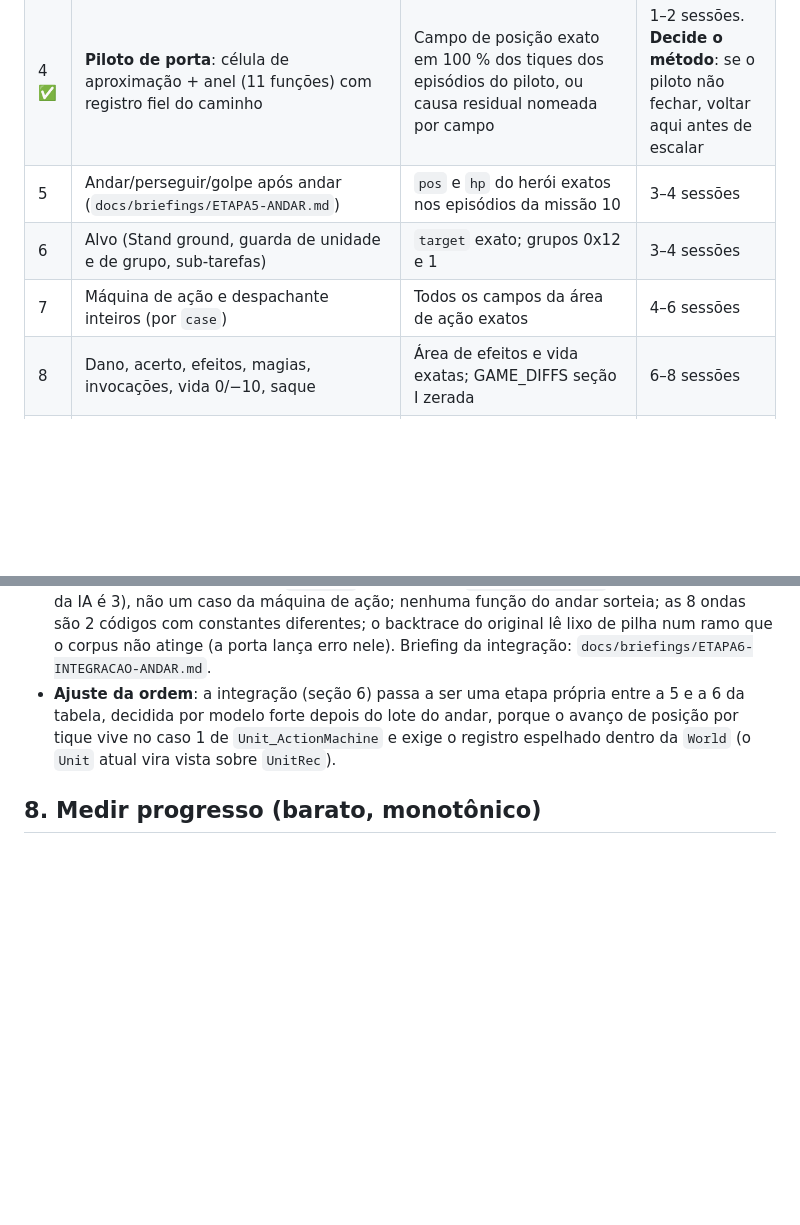
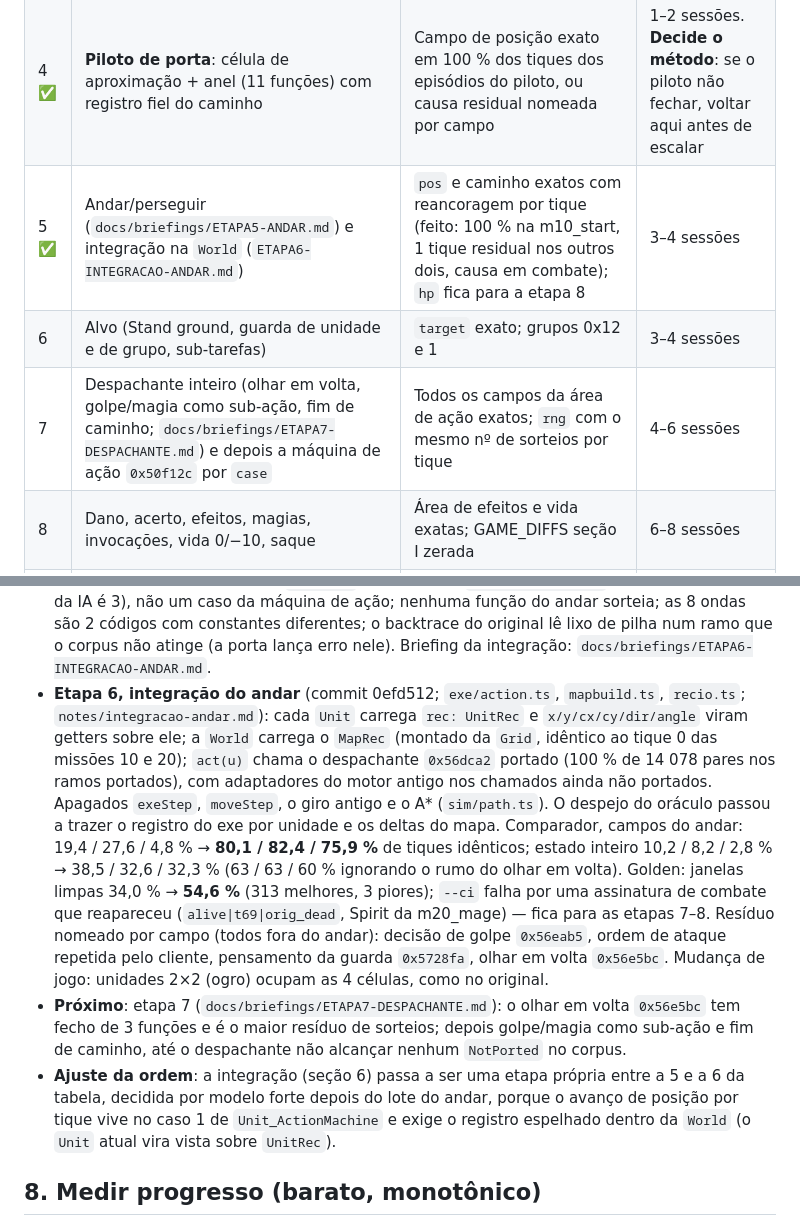
Before and after one commit to Tales-K/rom2-web, a Markdown page: docs/ABORDAGEM-FIDELIDADE-UNIDADES.md, 2 parts joined by grey strips. Drawn GitHub-style; blank space fills up the shorter version.

```diff
--- a/docs/ABORDAGEM-FIDELIDADE-UNIDADES.md
+++ b/docs/ABORDAGEM-FIDELIDADE-UNIDADES.md
@@ -211,9 +211,9 @@ Padrão estrangulador, subsistema a subsistema, atrás da interface que `mission
 | 2 ✅ | **Inventário de campos**: script Ghidra/grep que lista todo offset usado sobre cada tipo (unidade, grupo, jogador, objeto) com as funções que leem/escrevem; tipos Ghidra criados a partir dele; ganchos de entrada/saída no emulador gravando argumentos e memória tocada por função | Decodificador imagem → registro cobre 100 % dos offsets lidos pelo fecho; `export_state.py` reescrito sobre ele; pares (entrada, saída) por função gerados sem montar memória à mão | 2–3 sessões |
 | 3 ✅ | **Comparador de tique inteiro**: estado `T` → nosso `step()` → diff campo a campo com `T+1`; relatório "1º campo divergente → funções que o escrevem" | Roda em `npm run golden` sobre despejos por tique de 3–5 episódios; métrica "% de tiques exatos" e "mediana do 1º tique divergente sem ressincronização" | 1–2 sessões |
 | 4 ✅ | **Piloto de porta**: célula de aproximação + anel (11 funções) com registro fiel do caminho | Campo de posição exato em 100 % dos tiques dos episódios do piloto, ou causa residual nomeada por campo | 1–2 sessões. **Decide o método**: se o piloto não fechar, voltar aqui antes de escalar |
-| 5 | Andar/perseguir/golpe após andar (`docs/briefings/ETAPA5-ANDAR.md`) | `pos` e `hp` do herói exatos nos episódios da missão 10 | 3–4 sessões |
+| 5 ✅ | Andar/perseguir (`docs/briefings/ETAPA5-ANDAR.md`) e integração na `World` (`ETAPA6-INTEGRACAO-ANDAR.md`) | `pos` e caminho exatos com reancoragem por tique (feito: 100 % na m10_start, 1 tique residual nos outros dois, causa em combate); `hp` fica para a etapa 8 | 3–4 sessões |
 | 6 | Alvo (Stand ground, guarda de unidade e de grupo, sub-tarefas) | `target` exato; grupos 0x12 e 1 | 3–4 sessões |
-| 7 | Máquina de ação e despachante inteiros (por `case`) | Todos os campos da área de ação exatos | 4–6 sessões |
+| 7 | Despachante inteiro (olhar em volta, golpe/magia como sub-ação, fim de caminho; `docs/briefings/ETAPA7-DESPACHANTE.md`) e depois a máquina de ação `0x50f12c` por `case` | Todos os campos da área de ação exatos; `rng` com o mesmo nº de sorteios por tique | 4–6 sessões |
 | 8 | Dano, acerto, efeitos, magias, invocações, vida 0/−10, saque | Área de efeitos e vida exatas; GAME_DIFFS seção I zerada | 6–8 sessões |
 | 9 | Pensamento de jogador de IA e comandos de grupo; carregador (4.4) | Tique 0 e pensamento exatos nas 46 missões a partir da carga | 5–8 sessões |
 | 10 | Varredura do fecho restante por frequência de execução; `port_status.tsv` sem pendentes | Cobertura 100 % (portado ou fora do escopo justificado) | 5–10 sessões |
@@ -255,6 +255,18 @@ imagens** (uma por missão e uma por episódio de interesse), nunca para traçar
   (chamado de `Path_ClearDynamic` quando a sub-tarefa da IA é 3), não um caso da máquina de ação; nenhuma função do andar sorteia;
   as 8 ondas são 2 códigos com constantes diferentes; o backtrace do original lê lixo de pilha num ramo que o corpus não atinge
   (a porta lança erro nele). Briefing da integração: `docs/briefings/ETAPA6-INTEGRACAO-ANDAR.md`.
+- **Etapa 6, integração do andar** (commit 0efd512; `exe/action.ts`, `mapbuild.ts`, `recio.ts`; `notes/integracao-andar.md`): cada
+  `Unit` carrega `rec: UnitRec` e `x/y/cx/cy/dir/angle` viram getters sobre ele; a `World` carrega o `MapRec` (montado da `Grid`,
+  idêntico ao tique 0 das missões 10 e 20); `act(u)` chama o despachante `0x56dca2` portado (100 % de 14 078 pares nos ramos
+  portados), com adaptadores do motor antigo nos chamados ainda não portados. Apagados `exeStep`, `moveStep`, o giro antigo e o A*
+  (`sim/path.ts`). O despejo do oráculo passou a trazer o registro do exe por unidade e os deltas do mapa. Comparador, campos do
+  andar: 19,4 / 27,6 / 4,8 % → **80,1 / 82,4 / 75,9 %** de tiques idênticos; estado inteiro 10,2 / 8,2 / 2,8 % → 38,5 / 32,6 / 32,3 %
+  (63 / 63 / 60 % ignorando o rumo do olhar em volta). Golden: janelas limpas 34,0 % → **54,6 %** (313 melhores, 3 piores);
+  `--ci` falha por uma assinatura de combate que reapareceu (`alive|t69|orig_dead`, Spirit da m20_mage) — fica para as etapas 7–8.
+  Resíduo nomeado por campo (todos fora do andar): decisão de golpe `0x56eab5`, ordem de ataque repetida pelo cliente, pensamento
+  da guarda `0x5728fa`, olhar em volta `0x56e5bc`. Mudança de jogo: unidades 2×2 (ogro) ocupam as 4 células, como no original.
+- **Próximo**: etapa 7 (`docs/briefings/ETAPA7-DESPACHANTE.md`): o olhar em volta `0x56e5bc` tem fecho de 3 funções e é o maior
+  resíduo de sorteios; depois golpe/magia como sub-ação e fim de caminho, até o despachante não alcançar nenhum `NotPorted` no corpus.
 - **Ajuste da ordem**: a integração (seção 6) passa a ser uma etapa própria entre a 5 e a 6 da tabela, decidida por modelo forte
   depois do lote do andar, porque o avanço de posição por tique vive no caso 1 de `Unit_ActionMachine` e exige o registro espelhado
   dentro da `World` (o `Unit` atual vira vista sobre `UnitRec`).
```
Also changed, not shown: other parts of docs/ABORDAGEM-FIDELIDADE-UNIDADES.md (+1 -1 lines), docs/PLAN.md (+2 -0 lines), docs/briefings/ETAPA7-DESPACHANTE.md (added, +63 -0 lines).
